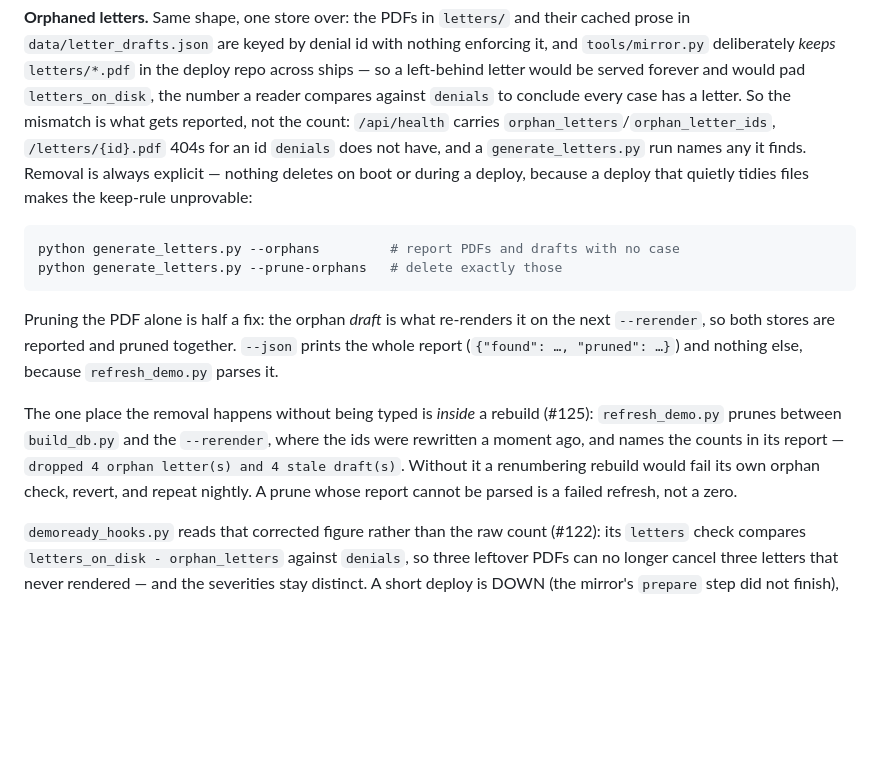
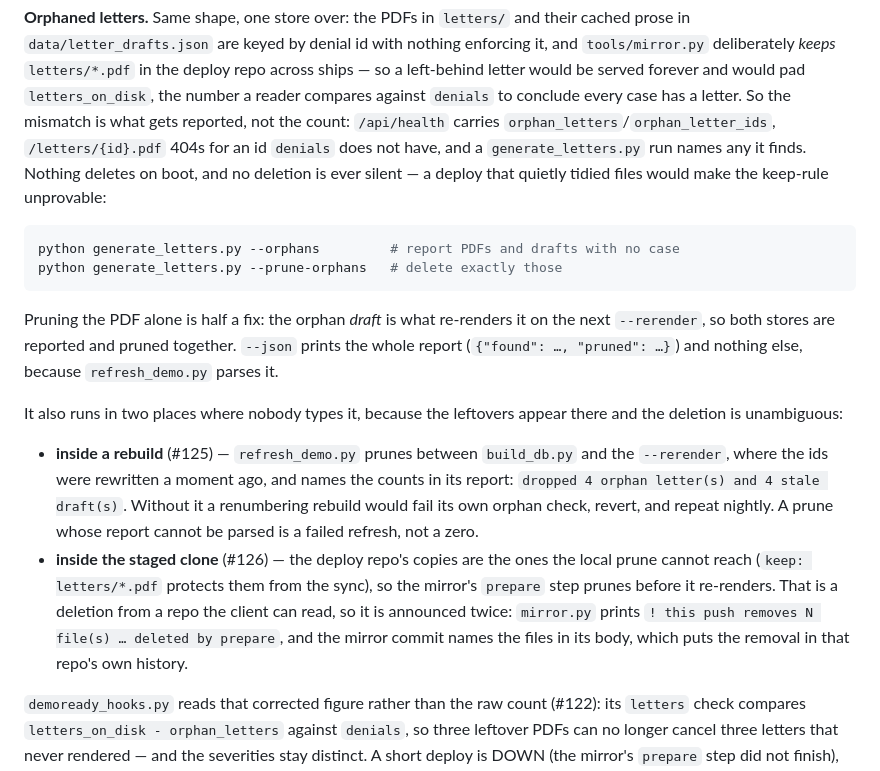
Before and after one commit to babakpNinja/musc-denial-appeal-automation, a Markdown page: README.md, the part around the change. Rendered like a GitHub page; blank space fills up the shorter version.

Commit message:
docs: name the two places a letter gets deleted without being typed (#126)

````diff
--- a/README.md
+++ b/README.md
@@ -200,9 +200,9 @@ deliberately *keeps* `letters/*.pdf` in the deploy repo across ships — so a le
 would be served forever and would pad `letters_on_disk`, the number a reader compares against
 `denials` to conclude every case has a letter. So the mismatch is what gets reported, not the
 count: `/api/health` carries `orphan_letters`/`orphan_letter_ids`, `/letters/{id}.pdf` 404s for an
-id `denials` does not have, and a `generate_letters.py` run names any it finds. Removal is always
-explicit — nothing deletes on boot or during a deploy, because a deploy that quietly tidies files
-makes the keep-rule unprovable:
+id `denials` does not have, and a `generate_letters.py` run names any it finds. Nothing deletes on
+boot, and no deletion is ever silent — a deploy that quietly tidied files would make the keep-rule
+unprovable:
 
 ```bash
 python generate_letters.py --orphans         # report PDFs and drafts with no case
@@ -213,11 +213,18 @@ Pruning the PDF alone is half a fix: the orphan *draft* is what re-renders it on
 `--rerender`, so both stores are reported and pruned together. `--json` prints the whole report
 (`{"found": …, "pruned": …}`) and nothing else, because `refresh_demo.py` parses it.
 
-The one place the removal happens without being typed is *inside* a rebuild (#125): `refresh_demo.py`
-prunes between `build_db.py` and the `--rerender`, where the ids were rewritten a moment ago, and
-names the counts in its report — `dropped 4 orphan letter(s) and 4 stale draft(s)`. Without it a
-renumbering rebuild would fail its own orphan check, revert, and repeat nightly. A prune whose
-report cannot be parsed is a failed refresh, not a zero.
+It also runs in two places where nobody types it, because the leftovers appear there and the
+deletion is unambiguous:
+
+- **inside a rebuild** (#125) — `refresh_demo.py` prunes between `build_db.py` and the `--rerender`,
+  where the ids were rewritten a moment ago, and names the counts in its report: `dropped 4 orphan
+  letter(s) and 4 stale draft(s)`. Without it a renumbering rebuild would fail its own orphan check,
+  revert, and repeat nightly. A prune whose report cannot be parsed is a failed refresh, not a zero.
+- **inside the staged clone** (#126) — the deploy repo's copies are the ones the local prune cannot
+  reach (`keep: letters/*.pdf` protects them from the sync), so the mirror's `prepare` step prunes
+  before it re-renders. That is a deletion from a repo the client can read, so it is announced twice:
+  `mirror.py` prints `! this push removes N file(s) … deleted by prepare`, and the mirror commit
+  names the files in its body, which puts the removal in that repo's own history.
 
 `demoready_hooks.py` reads that corrected figure rather than the raw count (#122): its `letters`
 check compares `letters_on_disk - orphan_letters` against `denials`, so three leftover PDFs can no
````
